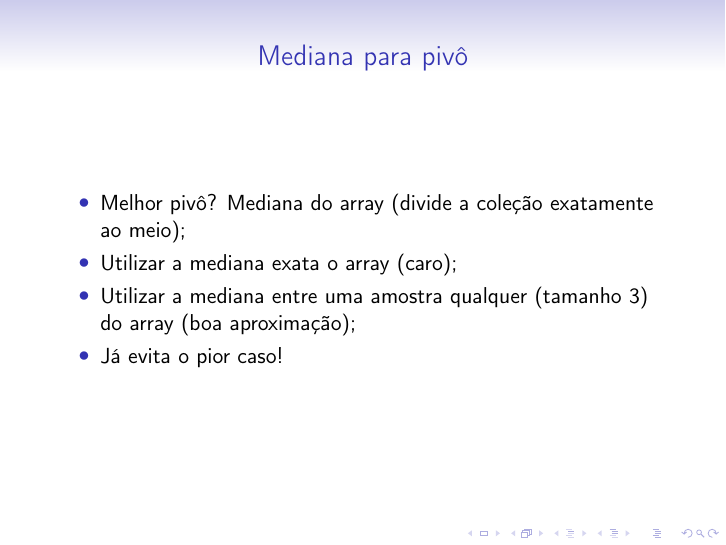
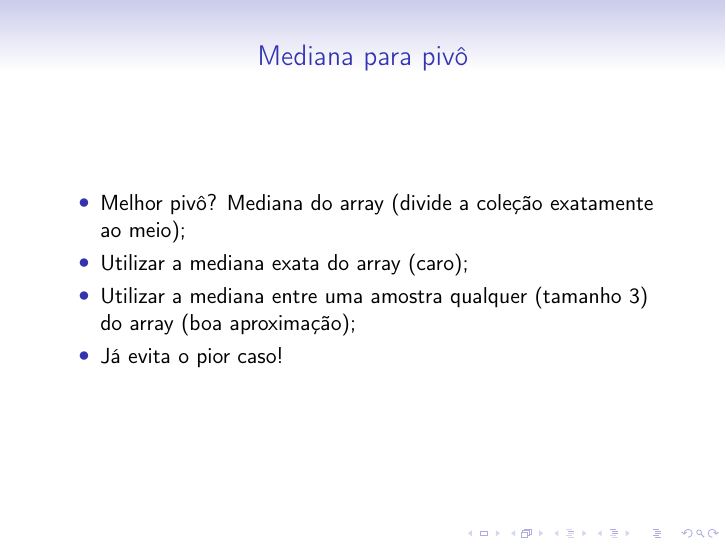
Before and after one commit to tads-ufpr-alexkutzke/ds143-material, LaTeX slides (06/00_quick/quicksort.tex): page 46 of 71. Compiled offline with pdfLaTeX.

Commit message:
atualiza quick

```diff
--- a/06/00_quick/quicksort.tex
+++ b/06/00_quick/quicksort.tex
@@ -413,7 +413,7 @@ void quicksort(int * a, int n)
 
   \begin{itemize}
     \item Melhor pivô? Mediana do array (divide a coleção exatamente ao meio);
-    \item Utilizar a mediana exata o array (caro);
+    \item Utilizar a mediana exata do array (caro);
     \item Utilizar a mediana entre uma amostra qualquer (tamanho 3) do array (boa aproximação);
     \item Já evita o pior caso!
   \end{itemize}
```
Also changed, not shown: 06/00_quick/quicksort.pdf, 06/00_quick/quicksort.tex (2 more changed lines).
